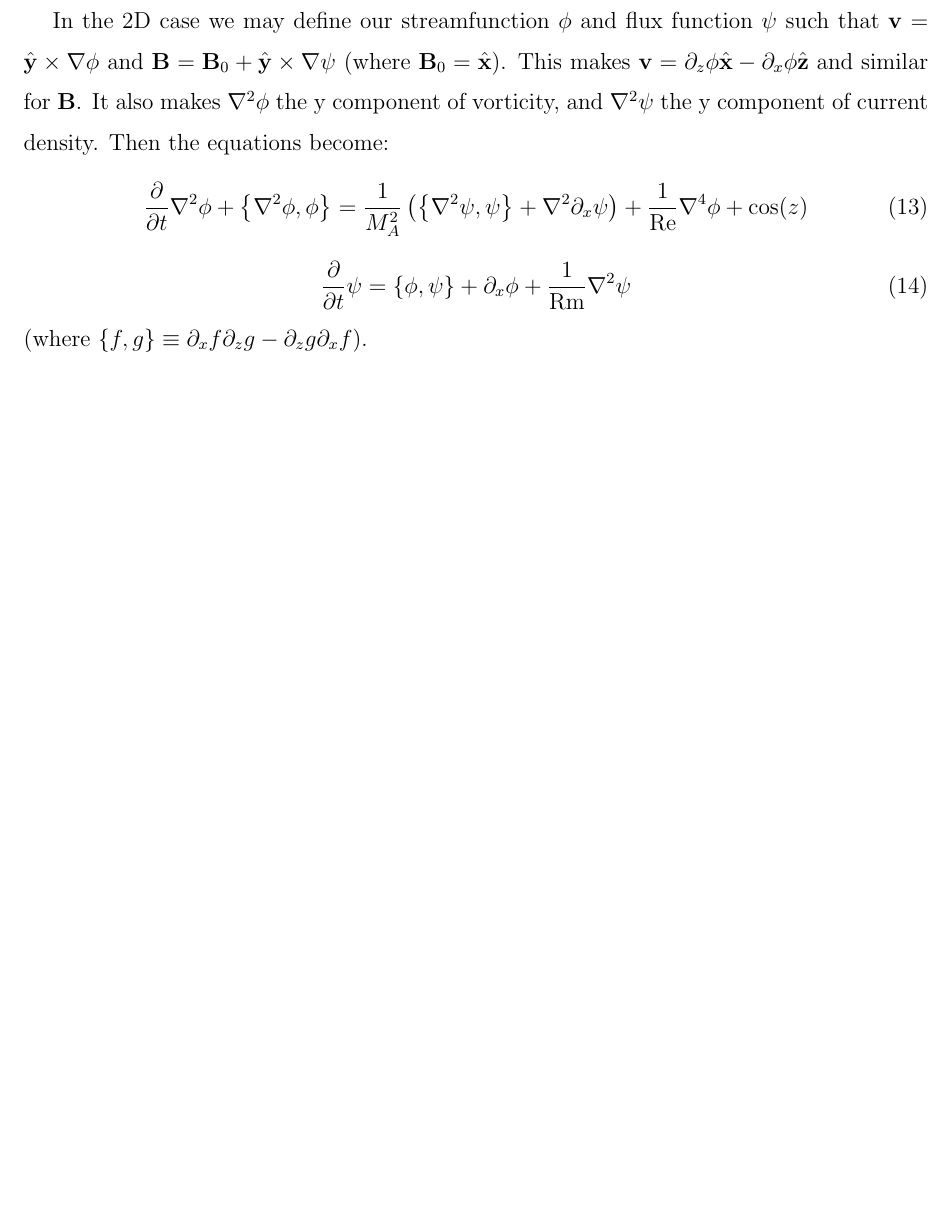
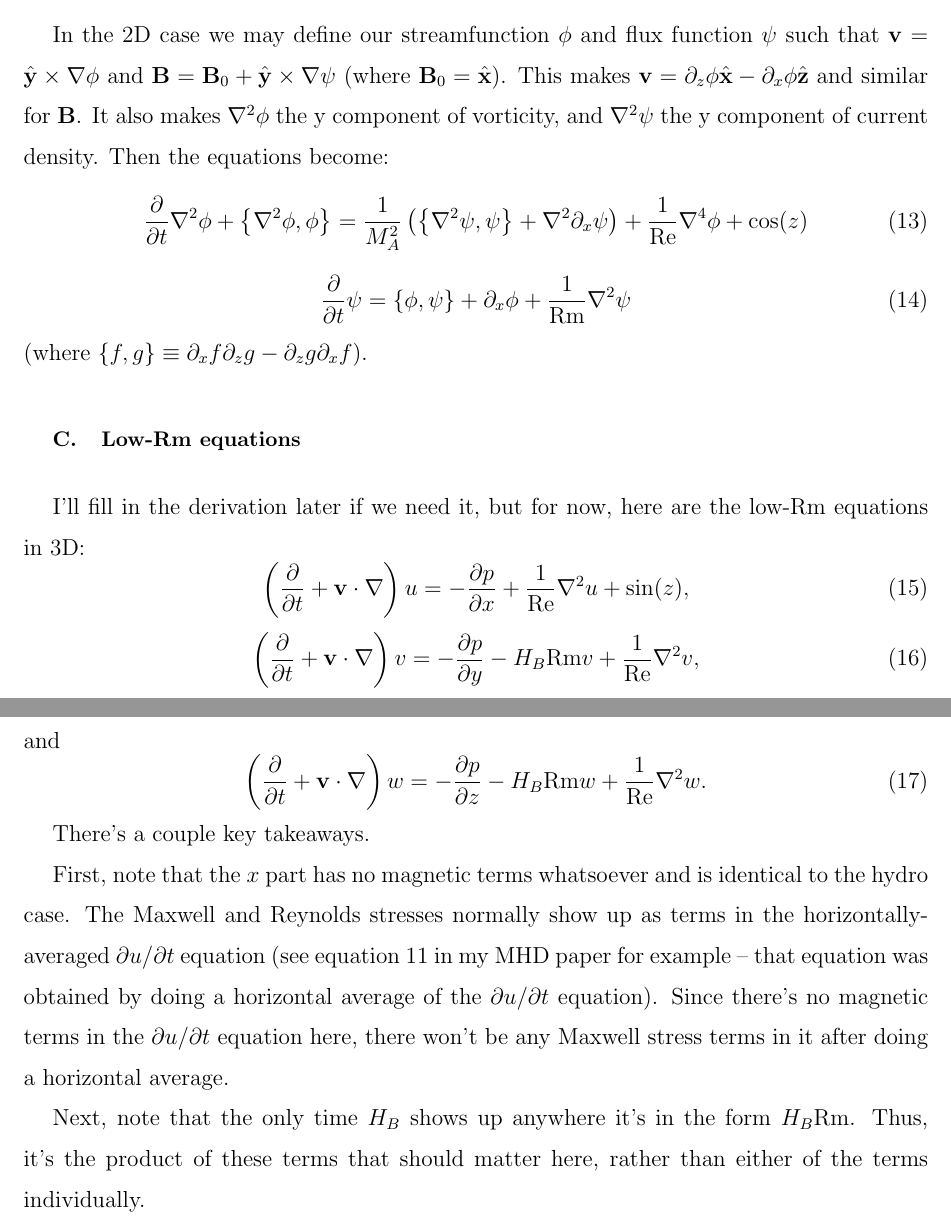
Before and after one commit to imogencresswell/strongfield_mhd_mixing, a LaTeX paper (tex/equations.tex): part of page 2 of 2 before the commit and two parts of pages 2 and 3 of 3 after it, the two joined at a grey line, cut so that both start at the same text, the shorter picture padded with empty space. Compiled offline with pdfLaTeX.

Commit message:
Added low-Rm equations

```diff
--- a/tex/equations.tex
+++ b/tex/equations.tex
@@ -83,4 +83,26 @@
 	\frac{\partial}{\partial t} \psi = \left\{ \phi, \psi \right\} + \partial_x \phi + \frac{1}{\mathrm{Rm}}\nabla^2 \psi
 	\end{equation}
 	(where $\left\{f, g\right\} \equiv \partial_x f \partial_z g - \partial_z g \partial_x f$).
+
+	\subsection{Low-Rm equations} \label{derivation:subsec:lowRm}
+	I'll fill in the derivation later if we need it, but for now, here are the low-$\Rm$ equations in 3D:
+	\begin{equation}
+	\left( \frac{\partial}{\partial t} + \mathbf{v} \cdot \nabla \right) u = - \frac{\partial p}{\partial x} + \frac{1}{\Re} \nabla^2 u + \sin (z),
+	\end{equation}
+	\begin{equation}
+	\left( \frac{\partial}{\partial t} + \mathbf{v} \cdot \nabla \right) v = - \frac{\partial p}{\partial y} - H_B \Rm v + \frac{1}{\Re} \nabla^2 v,
+	\end{equation}
+	and
+	\begin{equation}
+	\left( \frac{\partial}{\partial t} + \mathbf{v} \cdot \nabla \right) w = - \frac{\partial p}{\partial z} - H_B \Rm w + \frac{1}{\Re} \nabla^2 w.
+	\end{equation}
+
+There's a couple key takeaways.
+
+First, note that the $x$ part has no magnetic terms whatsoever and is identical to the hydro case.
+The Maxwell and Reynolds stresses normally show up as terms in the horizontally-averaged $\partial u/ \partial t$ equation (see equation 11 in my MHD paper for example -- that equation was obtained by doing a horizontal average of the $\partial u/ \partial t$ equation).
+Since there's no magnetic terms in the $\partial u/ \partial t$ equation here, there won't be any Maxwell stress terms in it after doing a horizontal average.
+
+Next, note that the only time $H_B$ shows up anywhere it's in the form $H_B \Rm$.
+Thus, it's the product of these terms that should matter here, rather than either of the terms individually.
 \end{document}
```
